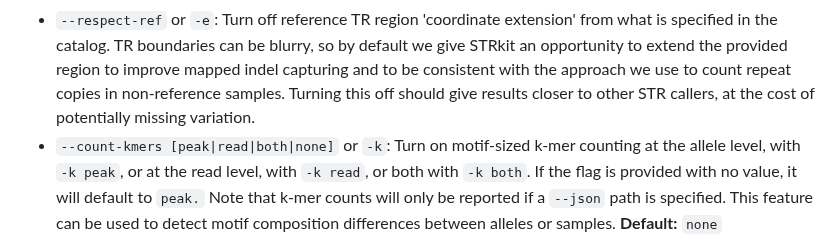
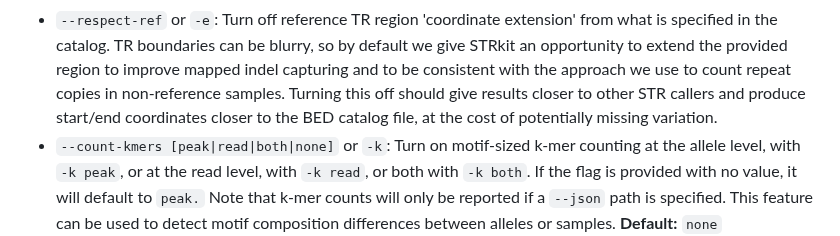
Before and after one commit to davidlougheed/strkit, a Markdown page: docs/caller_usage.md, the part around the change. Rendered like a GitHub page.

Commit message:
docs: small additional note on respect-ref

```diff
--- a/docs/caller_usage.md
+++ b/docs/caller_usage.md
@@ -49,7 +49,8 @@
 * `--respect-ref` or `-e`: Turn off reference TR region 'coordinate extension' from what is specified in the catalog.
   TR boundaries can be blurry, so by default we give STRkit an opportunity to extend the provided region to improve
   mapped indel capturing and to be consistent with the approach we use to count repeat copies in non-reference samples.
-  Turning this off should give results closer to other STR callers, at the cost of potentially missing variation.
+  Turning this off should give results closer to other STR callers and produce start/end coordinates closer to the BED
+  catalog file, at the cost of potentially missing variation.
 * `--count-kmers [peak|read|both|none]` or `-k`: Turn on motif-sized k-mer counting at the allele level, with `-k peak`,
   or at the read level, with `-k read`, or both with `-k both`. If the flag is provided with no value, it will default
   to `peak.` Note that k-mer counts will only be reported if a `--json` path is specified. This feature can be used to
```
